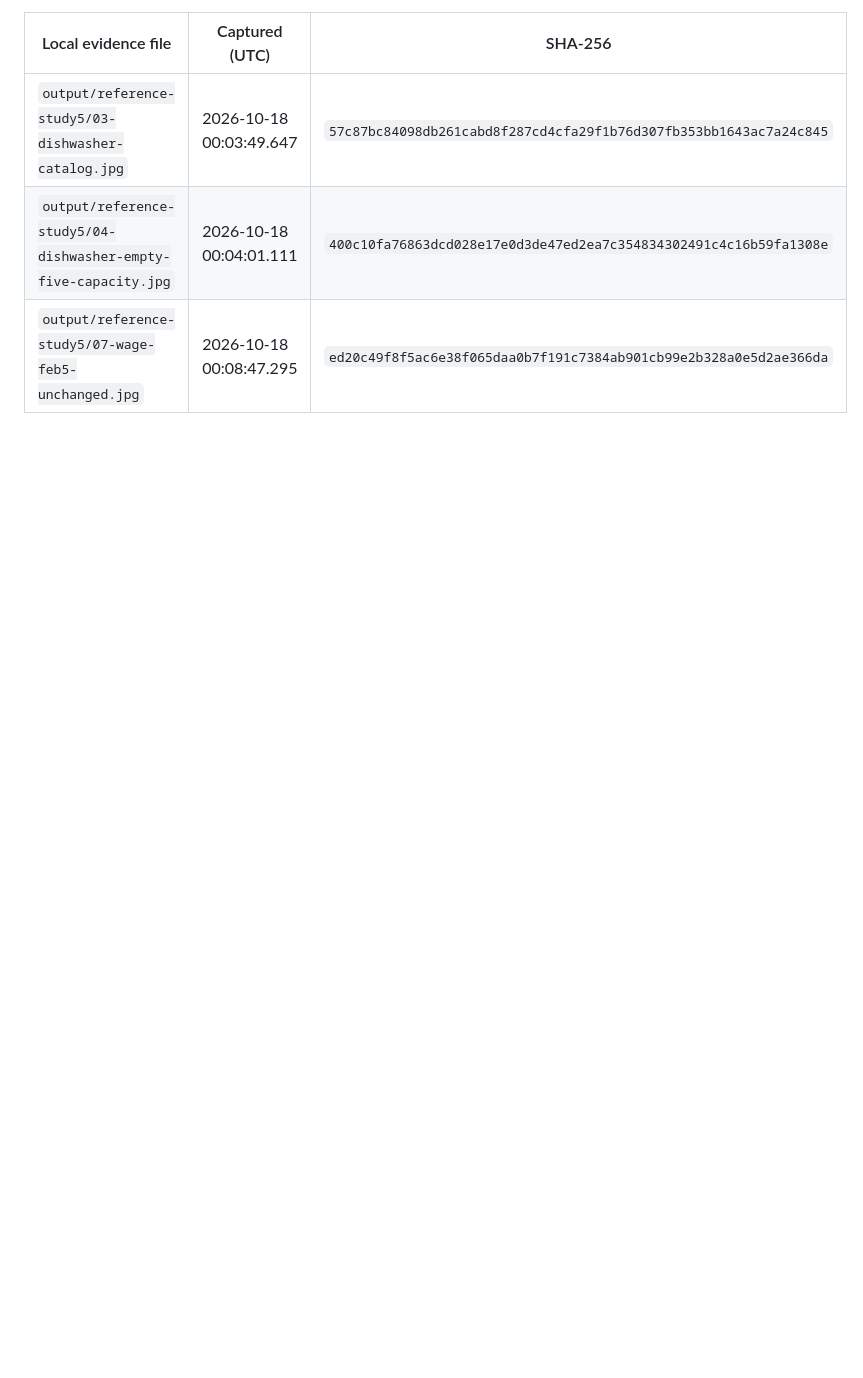
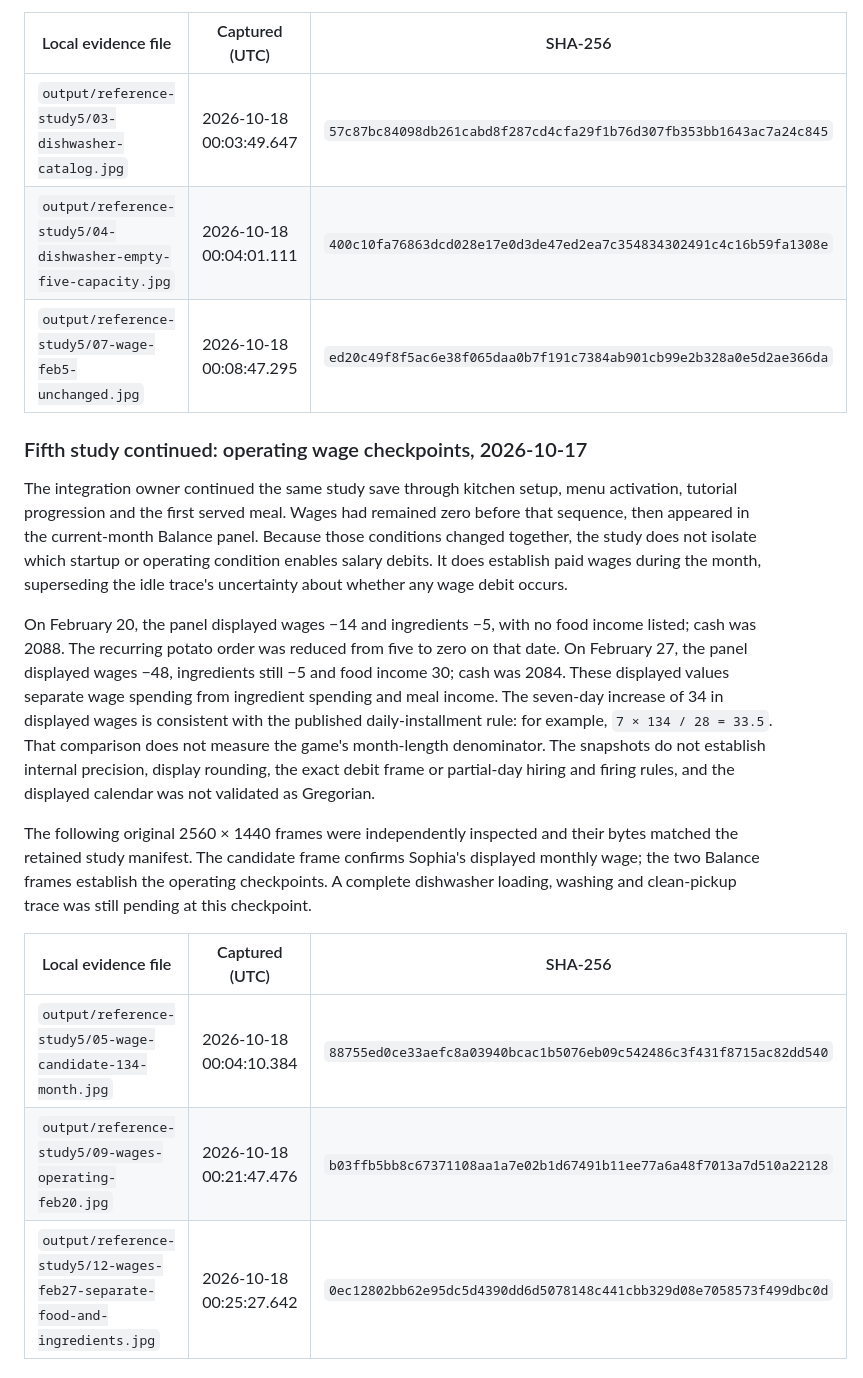
Before and after one commit to yanfengliu/restaurant, a Markdown page: docs/research.md, the part around one of its changes. Rendered like a GitHub page; blank space fills up the shorter version.

Commit message:
Record operating wage and appliance observations

```diff
--- a/docs/research.md
+++ b/docs/research.md
@@ -207,3 +207,18 @@ The three screenshots below were independently inspected at their full 2560 × 1
 | `output/reference-study5/03-dishwasher-catalog.jpg` | 2026-10-18 00:03:49.647 | `57c87bc84098db261cabd8f287cd4cfa29f1b76d307fb353bb1643ac7a24c845` |
 | `output/reference-study5/04-dishwasher-empty-five-capacity.jpg` | 2026-10-18 00:04:01.111 | `400c10fa76863dcd028e17e0d3de47ed2ea7c354834302491c4c16b59fa1308e` |
 | `output/reference-study5/07-wage-feb5-unchanged.jpg` | 2026-10-18 00:08:47.295 | `ed20c49f8f5ac6e38f065daa0b7f191c7384ab901cb99e2b328a0e5d2ae366da` |
+
+### Fifth study continued: operating wage checkpoints, 2026-10-17
+
+The integration owner continued the same study save through kitchen setup, menu activation, tutorial progression and the first served meal. Wages had remained zero before that sequence, then appeared in the current-month Balance panel. Because those conditions changed together, the study does not isolate which startup or operating condition enables salary debits. It does establish paid wages during the month, superseding the idle trace's uncertainty about whether any wage debit occurs.
+
+On February 20, the panel displayed wages −14 and ingredients −5, with no food income listed; cash was 2088. The recurring potato order was reduced from five to zero on that date. On February 27, the panel displayed wages −48, ingredients still −5 and food income 30; cash was 2084. These displayed values separate wage spending from ingredient spending and meal income. The seven-day increase of 34 in displayed wages is consistent with the published daily-installment rule: for example, `7 × 134 / 28 = 33.5`. That comparison does not measure the game's month-length denominator. The snapshots do not establish internal precision, display rounding, the exact debit frame or partial-day hiring and firing rules, and the displayed calendar was not validated as Gregorian.
+
+The following original 2560 × 1440 frames were independently inspected and their bytes matched the retained study manifest. The candidate frame confirms Sophia's displayed monthly wage; the two Balance frames establish the operating checkpoints. A complete dishwasher loading, washing and clean-pickup trace was still pending at this checkpoint.
+
+| Local evidence file | Captured (UTC) | SHA-256 |
+| --- | --- | --- |
+| `output/reference-study5/05-wage-candidate-134-month.jpg` | 2026-10-18 00:04:10.384 | `88755ed0ce33aefc8a03940bcac1b5076eb09c542486c3f431f8715ac82dd540` |
+| `output/reference-study5/09-wages-operating-feb20.jpg` | 2026-10-18 00:21:47.476 | `b03ffb5bb8c67371108aa1a7e02b1d67491b11ee77a6a48f7013a7d510a22128` |
+| `output/reference-study5/12-wages-feb27-separate-food-and-ingredients.jpg` | 2026-10-18 00:25:27.642 | `0ec12802bb62e95dc5d4390dd6d5078148c441cbb329d08e7058573f499dbc0d` |
+
```
Also changed, not shown: other parts of docs/research.md (+13 -0 lines).
